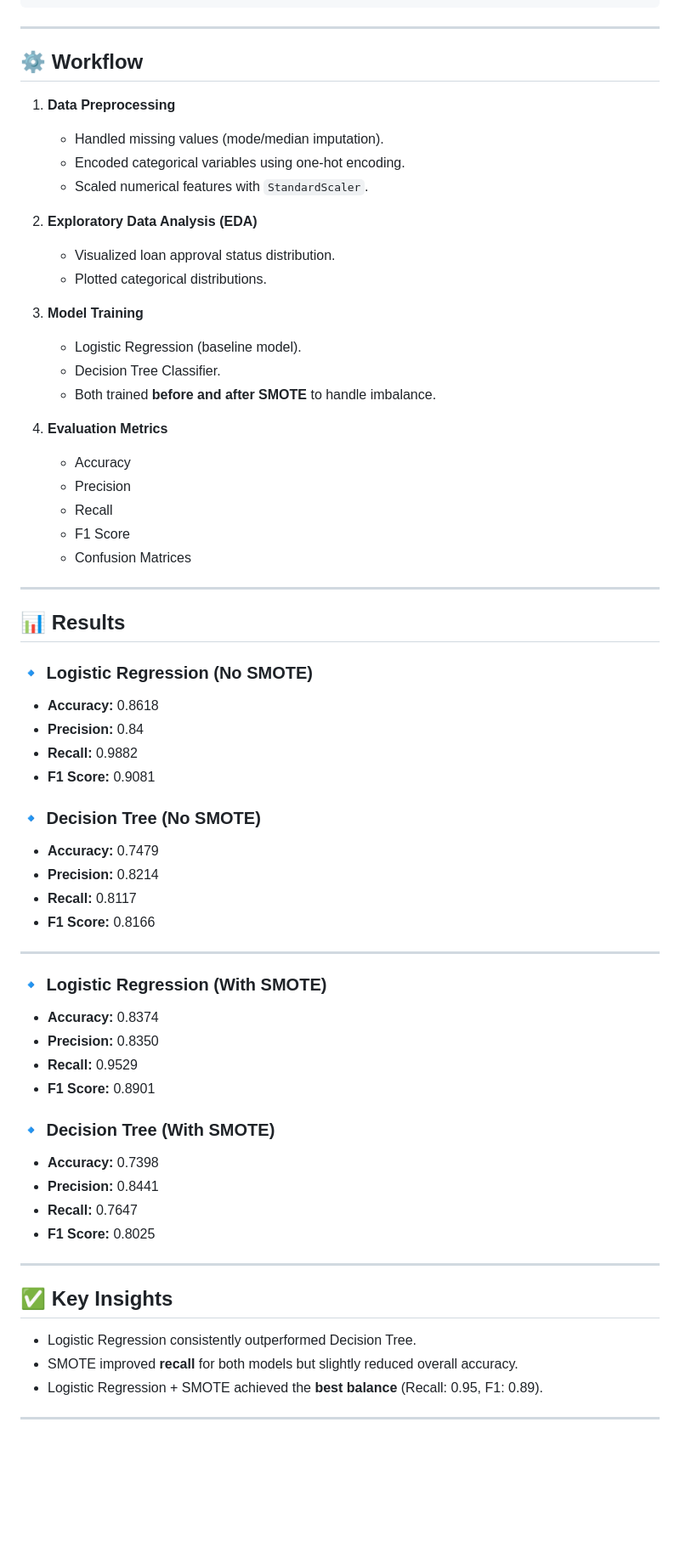
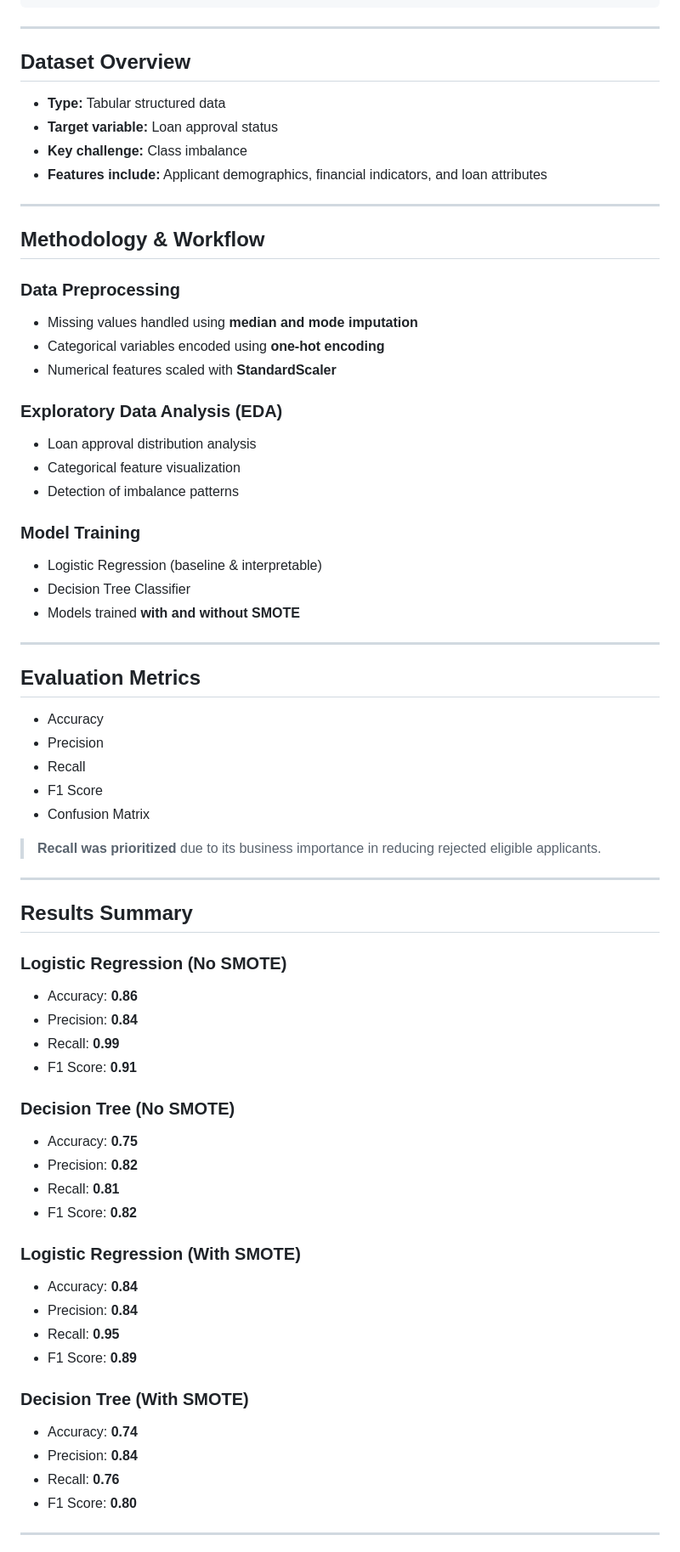
Before and after one commit to x3loox/Elevvo-Machine-Learning-Intern, a Markdown page: Task-4-Loan-Approval-Prediction/README.md, the part around one of its changes. Shown at 85% size. GitHub-like rendering; blank space fills up the shorter version.

Commit message:
Enhance README with project overview and insights
Expanded README to include project details, methodology, and insights.

````diff
--- a/Task-4-Loan-Approval-Prediction/README.md
+++ b/Task-4-Loan-Approval-Prediction/README.md
@@ -26,64 +56,71 @@ Task-4-Loan-Approval-Prediction/
 ```
 ---
 
-## ⚙️ Workflow
-1. **Data Preprocessing**
-   - Handled missing values (mode/median imputation).
-   - Encoded categorical variables using one-hot encoding.
-   - Scaled numerical features with `StandardScaler`.
+## Dataset Overview
 
-2. **Exploratory Data Analysis (EDA)**
-   - Visualized loan approval status distribution.
-   - Plotted categorical distributions.
-
-3. **Model Training**
-   - Logistic Regression (baseline model).
-   - Decision Tree Classifier.
-   - Both trained **before and after SMOTE** to handle imbalance.
-
-4. **Evaluation Metrics**
-   - Accuracy
-   - Precision
-   - Recall
-   - F1 Score
-   - Confusion Matrices
+- **Type:** Tabular structured data
+- **Target variable:** Loan approval status
+- **Key challenge:** Class imbalance
+- **Features include:** Applicant demographics, financial indicators, and loan attributes
 
 ---
 
-## 📊 Results
+## Methodology & Workflow
 
-### 🔹 Logistic Regression (No SMOTE)
-- **Accuracy:** 0.8618
-- **Precision:** 0.84
-- **Recall:** 0.9882
-- **F1 Score:** 0.9081
+### Data Preprocessing
+- Missing values handled using **median and mode imputation**
+- Categorical variables encoded using **one-hot encoding**
+- Numerical features scaled with **StandardScaler**
 
-### 🔹 Decision Tree (No SMOTE)
-- **Accuracy:** 0.7479
-- **Precision:** 0.8214
-- **Recall:** 0.8117
-- **F1 Score:** 0.8166
+### Exploratory Data Analysis (EDA)
+- Loan approval distribution analysis
+- Categorical feature visualization
+- Detection of imbalance patterns
+
+### Model Training
+- Logistic Regression (baseline & interpretable)
+- Decision Tree Classifier
+- Models trained **with and without SMOTE**
 
 ---
 
-### 🔹 Logistic Regression (With SMOTE)
-- **Accuracy:** 0.8374
-- **Precision:** 0.8350
-- **Recall:** 0.9529
-- **F1 Score:** 0.8901
+## Evaluation Metrics
 
-### 🔹 Decision Tree (With SMOTE)
-- **Accuracy:** 0.7398
-- **Precision:** 0.8441
-- **Recall:** 0.7647
-- **F1 Score:** 0.8025
+- Accuracy
+- Precision
+- Recall
+- F1 Score
+- Confusion Matrix
+
+> **Recall was prioritized** due to its business importance in reducing rejected eligible applicants.
 
 ---
 
-## ✅ Key Insights
-- Logistic Regression consistently outperformed Decision Tree.
-- SMOTE improved **recall** for both models but slightly reduced overall accuracy.
-- Logistic Regression + SMOTE achieved the **best balance** (Recall: 0.95, F1: 0.89).
+## Results Summary
+
+### Logistic Regression (No SMOTE)
+- Accuracy: **0.86**
+- Precision: **0.84**
+- Recall: **0.99**
+- F1 Score: **0.91**
+
+### Decision Tree (No SMOTE)
+- Accuracy: **0.75**
+- Precision: **0.82**
+- Recall: **0.81**
+- F1 Score: **0.82**
+
+### Logistic Regression (With SMOTE)
+- Accuracy: **0.84**
+- Precision: **0.84**
+- Recall: **0.95**
+- F1 Score: **0.89**
+
+### Decision Tree (With SMOTE)
+- Accuracy: **0.74**
+- Precision: **0.84**
+- Recall: **0.76**
+- F1 Score: **0.80**
 
 ---
 
````
Also changed, not shown: other parts of Task-4-Loan-Approval-Prediction/README.md (+74 -24 lines).
